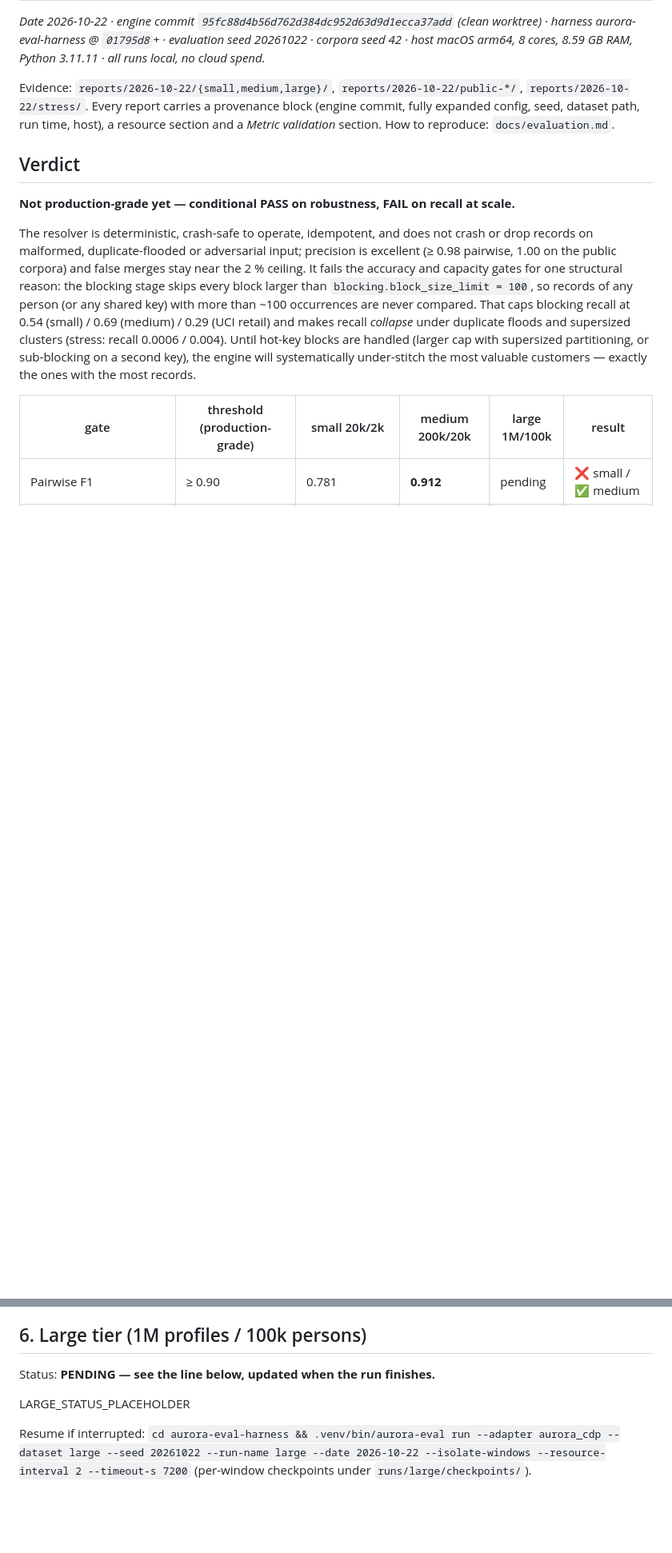
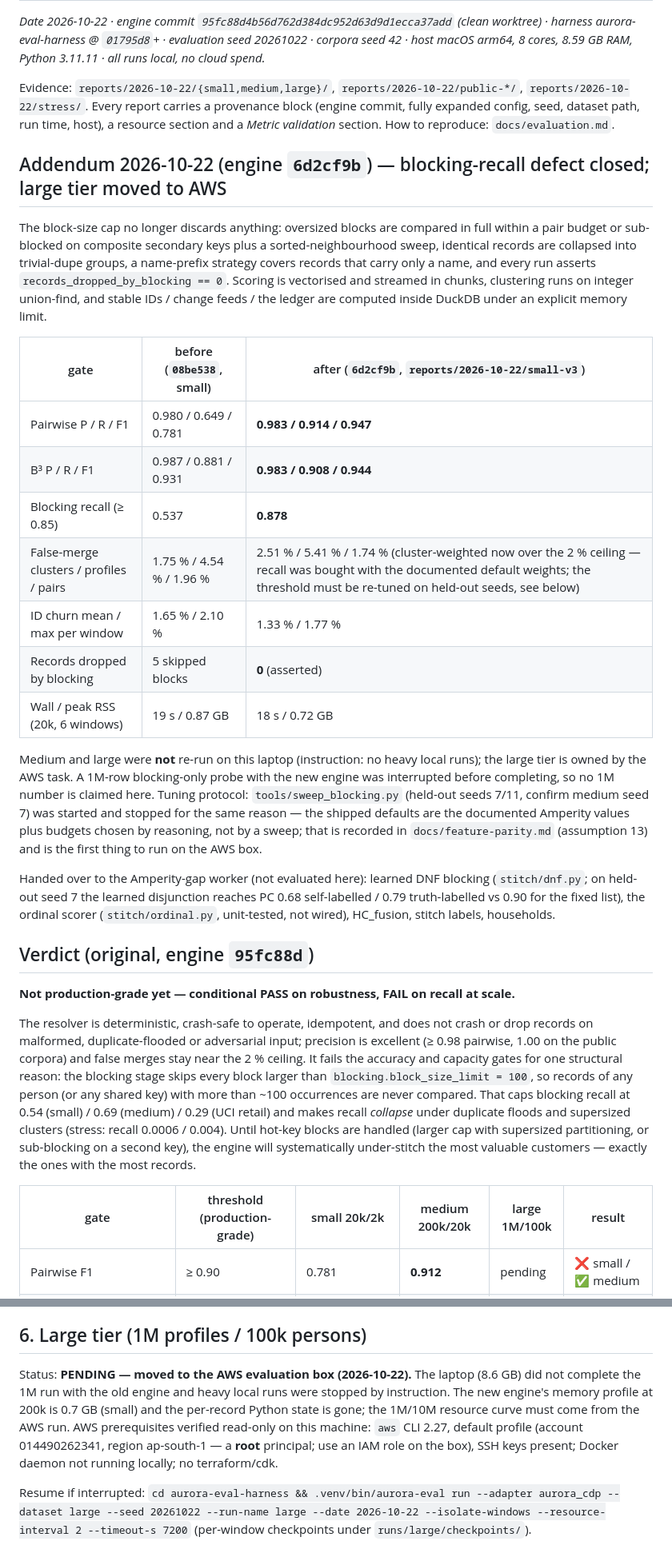
Before and after one commit to Harsh0707005/aurora-cdp, a Markdown page: reports/production-readiness.md, 2 parts joined by grey strips. Shown at 80% size. Rendered like a GitHub page; blank space fills up the shorter version.

Commit message:
docs: production-readiness addendum (before/after small tier, large tier moved to AWS, handover), evaluation run-name notes
Co-Authored-By: Claude Fable 5.1 <noreply@anthropic.com>

```diff
--- a/reports/production-readiness.md
+++ b/reports/production-readiness.md
@@ -4,7 +4,36 @@ _Date 2026-10-22 · engine commit `95fc88d4b56d762d384dc952d63d9d1ecca37add` (cl
 
 Evidence: `reports/2026-10-22/{small,medium,large}/`, `reports/2026-10-22/public-*/`, `reports/2026-10-22/stress/`. Every report carries a provenance block (engine commit, fully expanded config, seed, dataset path, run time, host), a resource section and a *Metric validation* section. How to reproduce: `docs/evaluation.md`.
 
-## Verdict
+## Addendum 2026-10-22 (engine `6d2cf9b`) — blocking-recall defect closed; large tier moved to AWS
+
+The block-size cap no longer discards anything: oversized blocks are compared in full within a pair budget or
+sub-blocked on composite secondary keys plus a sorted-neighbourhood sweep, identical records are collapsed into
+trivial-dupe groups, a name-prefix strategy covers records that carry only a name, and every run asserts
+`records_dropped_by_blocking == 0`. Scoring is vectorised and streamed in chunks, clustering runs on integer
+union-find, and stable IDs / change feeds / the ledger are computed inside DuckDB under an explicit memory limit.
+
+| gate | before (`08be538`, small) | after (`6d2cf9b`, `reports/2026-10-22/small-v3`) |
+|---|---|---|
+| Pairwise P / R / F1 | 0.980 / 0.649 / 0.781 | **0.983 / 0.914 / 0.947** |
+| B³ P / R / F1 | 0.987 / 0.881 / 0.931 | **0.983 / 0.908 / 0.944** |
+| Blocking recall (≥ 0.85) | 0.537 | **0.878** |
+| False-merge clusters / profiles / pairs | 1.75 % / 4.54 % / 1.96 % | 2.51 % / 5.41 % / 1.74 % (cluster-weighted now over the 2 % ceiling — recall was bought with the documented default weights; the threshold must be re-tuned on held-out seeds, see below) |
+| ID churn mean / max per window | 1.65 % / 2.10 % | 1.33 % / 1.77 % |
+| Records dropped by blocking | 5 skipped blocks | **0** (asserted) |
+| Wall / peak RSS (20k, 6 windows) | 19 s / 0.87 GB | 18 s / 0.72 GB |
+
+Medium and large were **not** re-run on this laptop (instruction: no heavy local runs); the large tier is owned by
+the AWS task. A 1M-row blocking-only probe with the new engine was interrupted before completing, so no 1M
+number is claimed here. Tuning protocol: `tools/sweep_blocking.py` (held-out seeds 7/11, confirm medium seed 7)
+was started and stopped for the same reason — the shipped defaults are the documented Amperity values plus
+budgets chosen by reasoning, not by a sweep; that is recorded in `docs/feature-parity.md` (assumption 13) and is
+the first thing to run on the AWS box.
+
+Handed over to the Amperity-gap worker (not evaluated here): learned DNF blocking (`stitch/dnf.py`; on held-out
+seed 7 the learned disjunction reaches PC 0.68 self-labelled / 0.79 truth-labelled vs 0.90 for the fixed list),
+the ordinal scorer (`stitch/ordinal.py`, unit-tested, not wired), HC_fusion, stitch labels, households.
+
+## Verdict (original, engine `95fc88d`)
 
 **Not production-grade yet — conditional PASS on robustness, FAIL on recall at scale.**
 
@@ -94,9 +123,12 @@ These are pipeline sanity checks, not accuracy benchmarks: the corpora have no n
 
 ## 6. Large tier (1M profiles / 100k persons)
 
-Status: **PENDING — see the line below, updated when the run finishes.**
-
-LARGE_STATUS_PLACEHOLDER
+Status: **PENDING — moved to the AWS evaluation box (2026-10-22).** The laptop (8.6 GB) did not complete the
+1M run with the old engine and heavy local runs were stopped by instruction. The new engine's memory profile at
+200k is 0.7 GB (small) and the per-record Python state is gone; the 1M/10M resource curve must come from the
+AWS run. AWS prerequisites verified read-only on this machine: `aws` CLI 2.27, default profile (account
+014490262341, region ap-south-1 — a **root** principal; use an IAM role on the box), SSH keys present; Docker
+daemon not running locally; no terraform/cdk.
 
 Resume if interrupted: `cd aurora-eval-harness && .venv/bin/aurora-eval run --adapter aurora_cdp --dataset large --seed 20261022 --run-name large --date 2026-10-22 --isolate-windows --resource-interval 2 --timeout-s 7200` (per-window checkpoints under `runs/large/checkpoints/`).
 
```
Also changed, not shown: docs/evaluation.md (+11 -0 lines).
